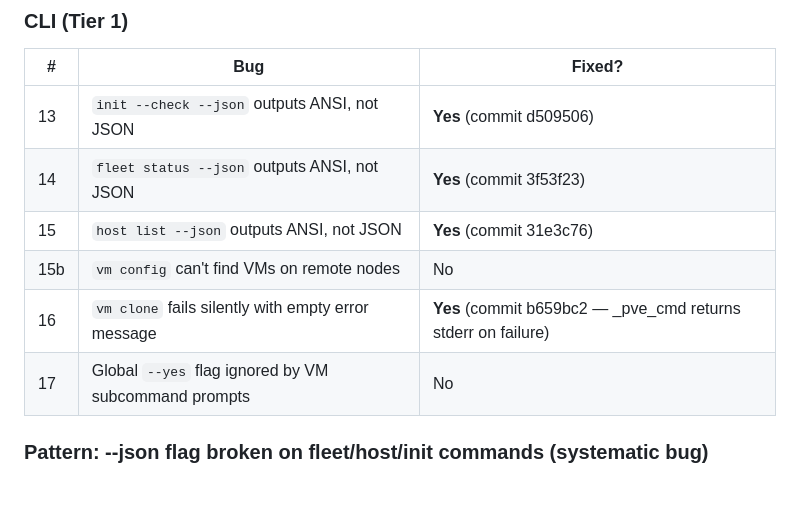
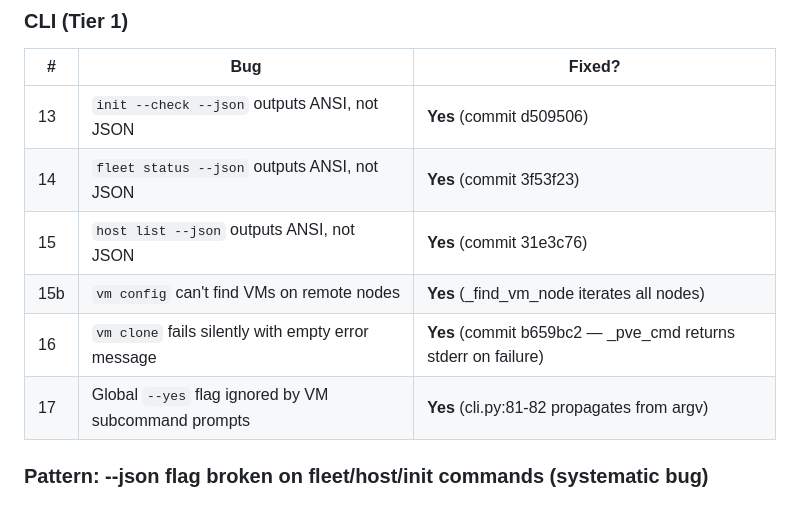
Before and after one commit to Low-Freq-Labs/pve-freq, a Markdown page: docs/E2E-PROGRESS.md, the part around the change. GitHub-like rendering.

Commit message:
docs: update E2E-PROGRESS.md — bugs #15b and #17 verified fixed
13 of 23 E2E bugs now resolved.

Co-Authored-By: Claude Opus 4.6 (1M context) <noreply@anthropic.com>

```diff
--- a/docs/E2E-PROGRESS.md
+++ b/docs/E2E-PROGRESS.md
@@ -41,9 +41,9 @@
 | 13 | `init --check --json` outputs ANSI, not JSON | **Yes** (commit d509506) |
 | 14 | `fleet status --json` outputs ANSI, not JSON | **Yes** (commit 3f53f23) |
 | 15 | `host list --json` outputs ANSI, not JSON | **Yes** (commit 31e3c76) |
-| 15b | `vm config` can't find VMs on remote nodes | No |
+| 15b | `vm config` can't find VMs on remote nodes | **Yes** (_find_vm_node iterates all nodes) |
 | 16 | `vm clone` fails silently with empty error message | **Yes** (commit b659bc2 — _pve_cmd returns stderr on failure) |
-| 17 | Global `--yes` flag ignored by VM subcommand prompts | No |
+| 17 | Global `--yes` flag ignored by VM subcommand prompts | **Yes** (cli.py:81-82 propagates from argv) |
 
 ### Pattern: --json flag broken on fleet/host/init commands (systematic bug)
 
```
